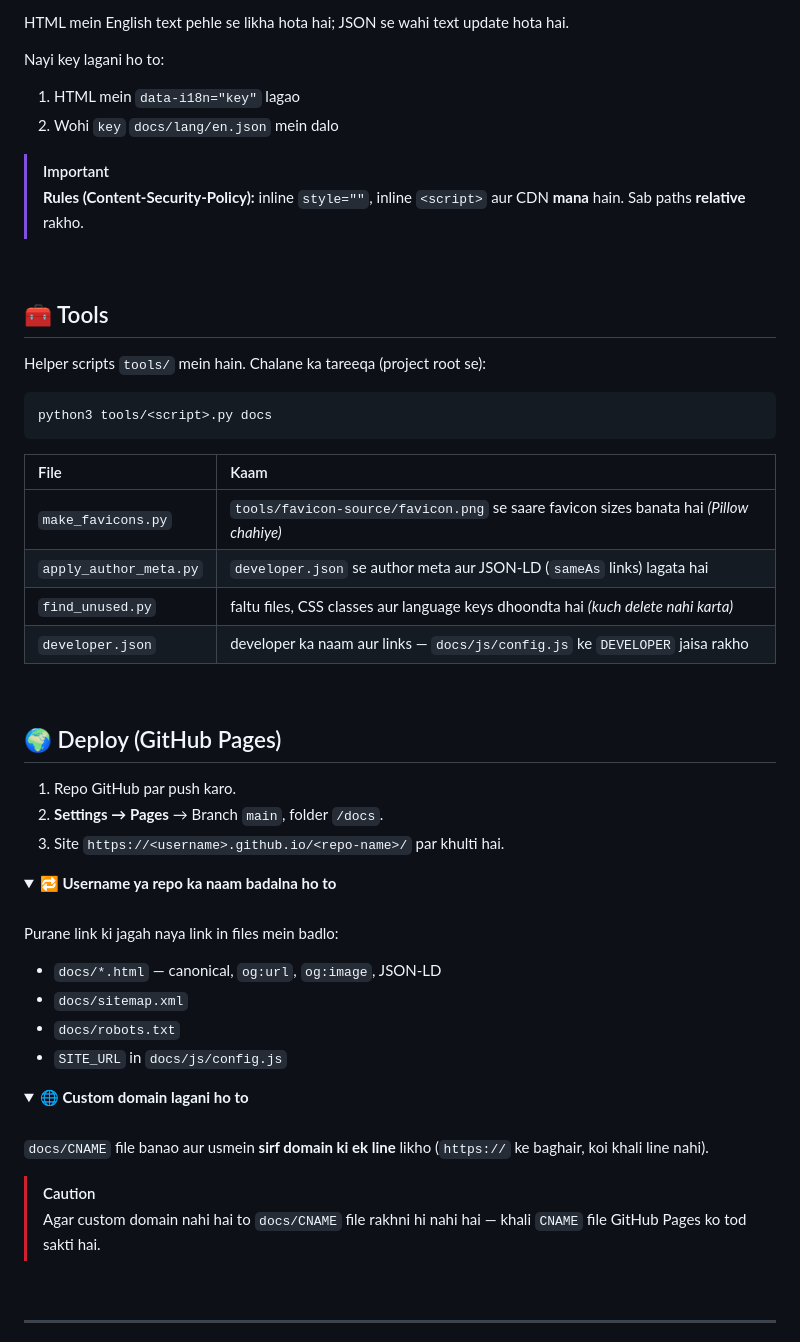
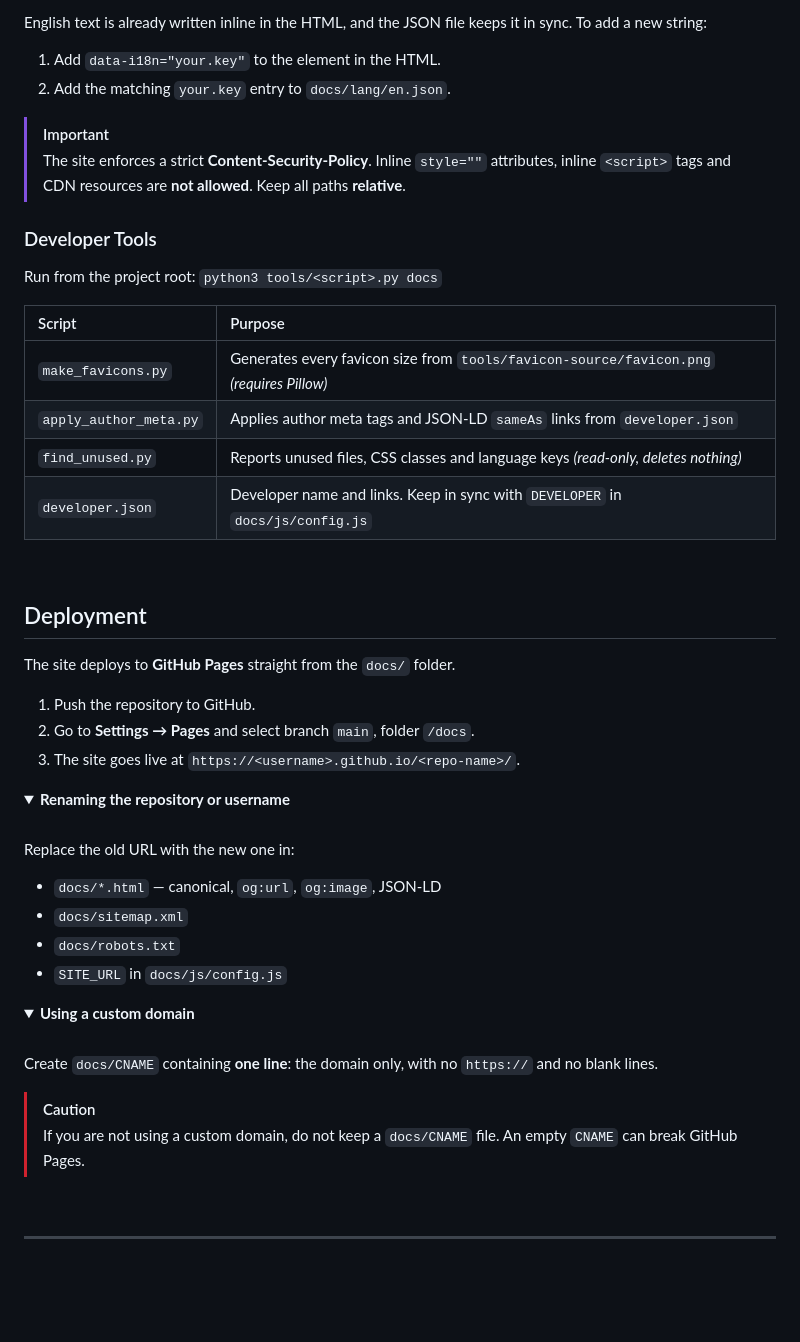
Before and after one commit to BuildsByAliyan/masla-e-karachi-landing, a Markdown page: README.md, the part around one of its changes. Rendered like a GitHub page; folded sections open; blank space fills up the shorter version.

````diff
--- a/README.md
+++ b/README.md
@@ -154,49 +155,43 @@ masla-e-karachi-landing/
 
 <br>
 
-HTML mein English text pehle se likha hota hai; JSON se wahi text update hota hai.
+English text is already written inline in the HTML, and the JSON file keeps it in sync. To add a new string:
 
-Nayi key lagani ho to:
-
-1. HTML mein `data-i18n="key"` lagao
-2. Wohi `key` `docs/lang/en.json` mein dalo
+1. Add `data-i18n="your.key"` to the element in the HTML.
+2. Add the matching `your.key` entry to `docs/lang/en.json`.
 
 </details>
 
 > [!IMPORTANT]
-> **Rules (Content-Security-Policy):** inline `style=""`, inline `<script>` aur CDN **mana** hain. Sab paths **relative** rakho.
+> The site enforces a strict **Content-Security-Policy**. Inline `style=""` attributes, inline `<script>` tags and CDN resources are **not allowed**. Keep all paths **relative**.
+
+### Developer Tools
+
+Run from the project root: `python3 tools/<script>.py docs`
+
+| Script | Purpose |
+| :-- | :-- |
+| `make_favicons.py` | Generates every favicon size from `tools/favicon-source/favicon.png` *(requires Pillow)* |
+| `apply_author_meta.py` | Applies author meta tags and JSON-LD `sameAs` links from `developer.json` |
+| `find_unused.py` | Reports unused files, CSS classes and language keys *(read-only, deletes nothing)* |
+| `developer.json` | Developer name and links. Keep in sync with `DEVELOPER` in `docs/js/config.js` |
 
 <br>
 
-## 🧰 Tools
+## Deployment
 
-Helper scripts `tools/` mein hain. Chalane ka tareeqa (project root se):
+The site deploys to **GitHub Pages** straight from the `docs/` folder.
 
-```bash
-python3 tools/<script>.py docs
-```
+1. Push the repository to GitHub.
+2. Go to **Settings → Pages** and select branch `main`, folder `/docs`.
+3. The site goes live at `https://<username>.github.io/<repo-name>/`.
 
-| File | Kaam |
-| :-- | :-- |
-| `make_favicons.py` | `tools/favicon-source/favicon.png` se saare favicon sizes banata hai *(Pillow chahiye)* |
-| `apply_author_meta.py` | `developer.json` se author meta aur JSON-LD (`sameAs` links) lagata hai |
-| `find_unused.py` | faltu files, CSS classes aur language keys dhoondta hai *(kuch delete nahi karta)* |
-| `developer.json` | developer ka naam aur links — `docs/js/config.js` ke `DEVELOPER` jaisa rakho |
+<details>
+<summary><b>Renaming the repository or username</b></summary>
 
 <br>
 
-## 🌍 Deploy (GitHub Pages)
-
-1. Repo GitHub par push karo.
-2. **Settings → Pages** → Branch `main`, folder `/docs`.
-3. Site `https://<username>.github.io/<repo-name>/` par khulti hai.
-
-<details>
-<summary><b>🔁 Username ya repo ka naam badalna ho to</b></summary>
-
-<br>
-
-Purane link ki jagah naya link in files mein badlo:
+Replace the old URL with the new one in:
 
 - `docs/*.html` — canonical, `og:url`, `og:image`, JSON-LD
 - `docs/sitemap.xml`
@@ -206,14 +201,14 @@ Purane link ki jagah naya link in files mein badlo:
 </details>
 
 <details>
-<summary><b>🌐 Custom domain lagani ho to</b></summary>
+<summary><b>Using a custom domain</b></summary>
 
 <br>
 
-`docs/CNAME` file banao aur usmein **sirf domain ki ek line** likho (`https://` ke baghair, koi khali line nahi).
+Create `docs/CNAME` containing **one line**: the domain only, with no `https://` and no blank lines.
 
 > [!CAUTION]
-> Agar custom domain nahi hai to `docs/CNAME` file rakhni hi nahi hai — khali `CNAME` file GitHub Pages ko tod sakti hai.
+> If you are not using a custom domain, do not keep a `docs/CNAME` file. An empty `CNAME` can break GitHub Pages.
 
 </details>
 
````
Also changed, not shown: other parts of README.md (+94 -88 lines).
